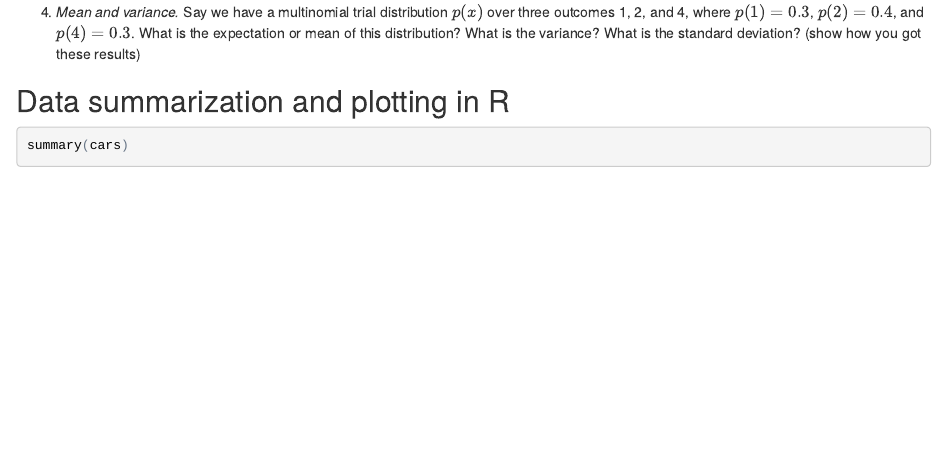
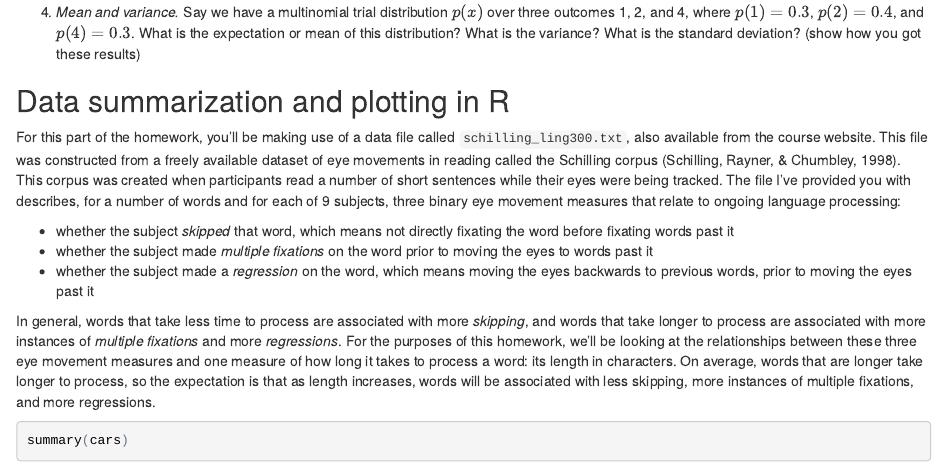
Before and after one commit to kbicknell/ling300winter2015, an R Markdown document (hw/hw1.Rmd): the page in a window 1100 px wide, from 400 px down. The pictures show the output file hw/hw1.html that the author committed with the source, opened offline.

Commit message:
added intro to dataset to hw1

````diff
--- a/hw/hw1.Rmd
+++ b/hw/hw1.Rmd
@@ -21,6 +21,15 @@ Probability theory
 Data summarization and plotting in R
 ------------------------------------
 
+For this part of the homework, you'll be making use of a data file called `schilling_ling300.txt`, also available from the course website. This file was constructed from a freely available dataset of eye movements in reading called the Schilling corpus (Schilling, Rayner, & Chumbley, 1998). This corpus was created when participants read a number of short sentences while their eyes were being tracked. The file I've provided you with describes, for a number of words and for each of 9 subjects, three binary eye movement measures that relate to ongoing language processing:
+
+* whether the subject _skipped_ that word, which means not directly fixating the word before fixating words past it
+* whether the subject made _multiple fixations_ on the word prior to moving the eyes to words past it
+* whether the subject made a _regression_ on the word, which means moving the eyes backwards to previous words, prior to moving the eyes past it
+
+In general, words that take less time to process are associated with more _skipping_, and words that take longer to process are associated with more instances of _multiple fixations_ and more _regressions_. For the purposes of this homework, we'll be looking at the relationships between these three eye movement measures and one measure of how long it takes to process a word: its length in characters. On average, words that are longer take longer to process, so the expectation is that as length increases, words will be associated with less skipping, more instances of multiple fixations, and more regressions.
+
+
 ```{r}
 summary(cars)
 ```
````
Also changed, not shown: hw/hw1.html.
